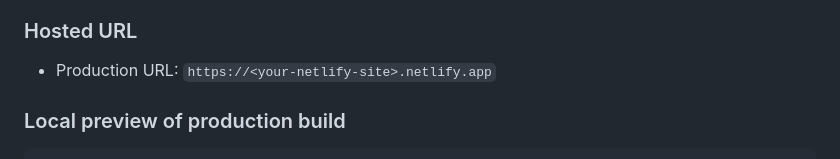
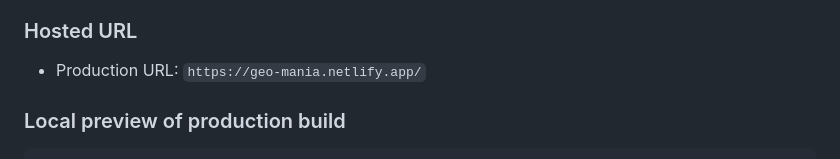
Before and after one commit to matzekFloyd/GeoMania, a Markdown page: README.md, the part around the change. Drawn GitHub-style.

Commit message:
docs: update production URL in README for GeoMania deployment

```diff
--- a/README.md
+++ b/README.md
@@ -121,7 +121,7 @@ GeoMania is configured for static deployment on Netlify via `netlify.toml`.
 
 ### Hosted URL
 
-- Production URL: `https://<your-netlify-site>.netlify.app`
+- Production URL: `https://geo-mania.netlify.app/`
 
 ### Local preview of production build
 
```
